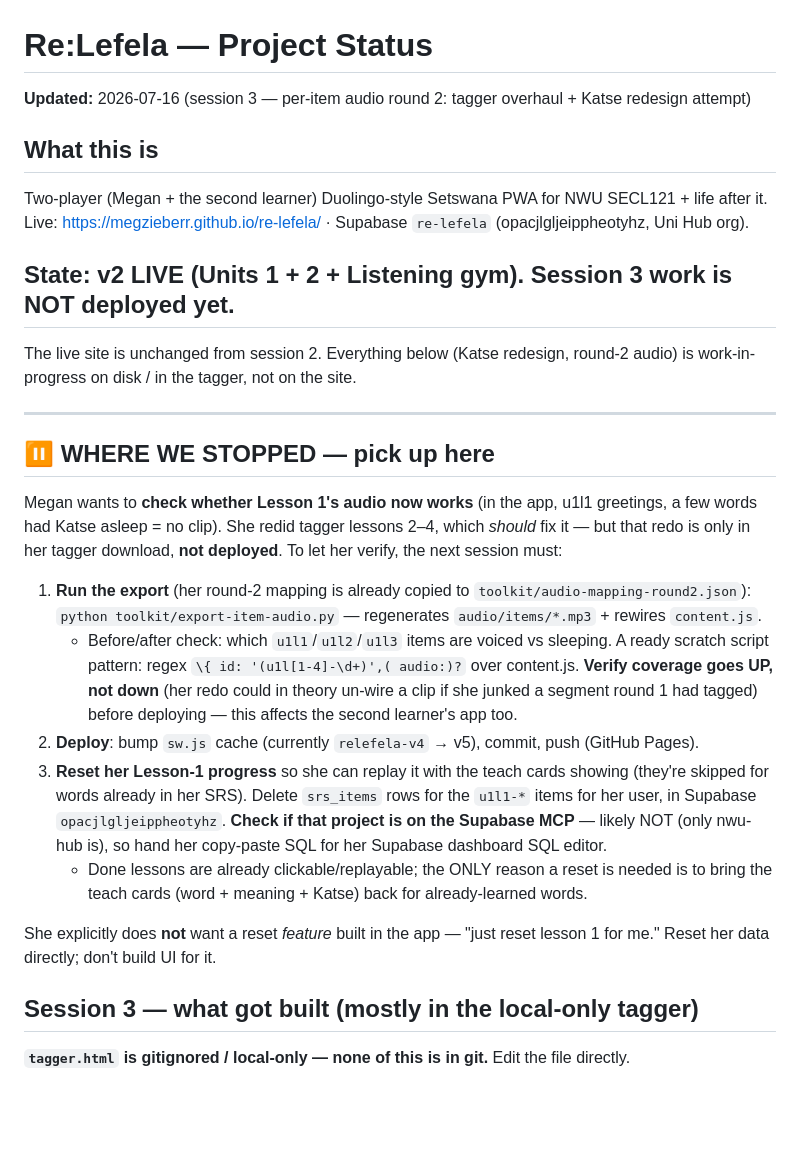
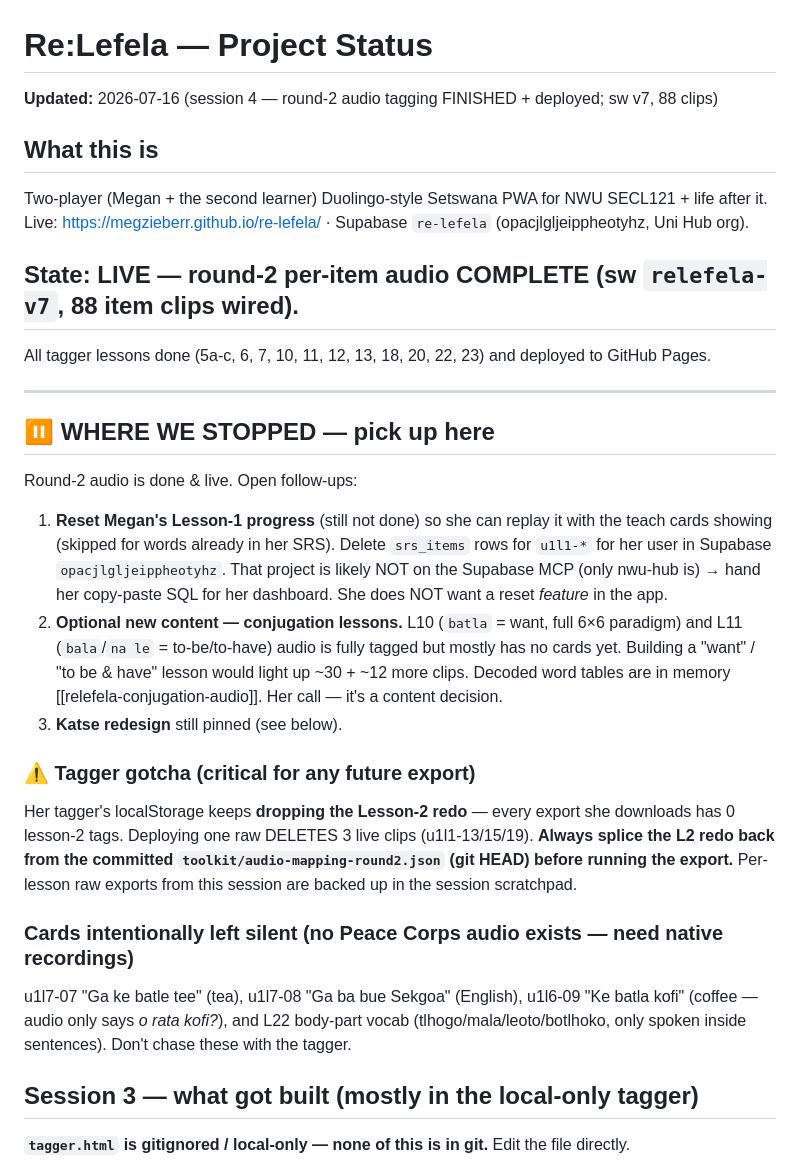
Before and after one commit to megzieberr/re-lefela, a Markdown page: PROJECT-STATUS.md, the part around the change. Rendered like a GitHub page; blank space fills up the shorter version.

Commit message:
docs: round-2 audio complete (sw v7, 88 clips); note tagger L2-drop gotcha

```diff
--- a/PROJECT-STATUS.md
+++ b/PROJECT-STATUS.md
@@ -1,38 +1,39 @@
 # Re:Lefela — Project Status
 
-**Updated:** 2026-07-16 (session 3 — per-item audio round 2: tagger overhaul + Katse redesign attempt)
+**Updated:** 2026-07-16 (session 4 — round-2 audio tagging FINISHED + deployed; sw v7, 88 clips)
 
 ## What this is
 Two-player (Megan + the second learner) Duolingo-style Setswana PWA for NWU SECL121 + life after it.
 Live: https://megzieberr.github.io/re-lefela/ · Supabase `re-lefela` (opacjlgljeippheotyhz, Uni Hub org).
 
-## State: v2 LIVE (Units 1 + 2 + Listening gym). Session 3 work is NOT deployed yet.
-The live site is unchanged from session 2. Everything below (Katse redesign, round-2 audio) is
-work-in-progress on disk / in the tagger, not on the site.
+## State: LIVE — round-2 per-item audio COMPLETE (sw `relefela-v7`, 88 item clips wired).
+All tagger lessons done (5a-c, 6, 7, 10, 11, 12, 13, 18, 20, 22, 23) and deployed to GitHub Pages.
 
 ---
 
 ## ⏸️ WHERE WE STOPPED — pick up here
-Megan wants to **check whether Lesson 1's audio now works** (in the app, u1l1 greetings, a few words
-had Katse asleep = no clip). She redid tagger lessons 2–4, which *should* fix it — but that redo is
-only in her tagger download, **not deployed**. To let her verify, the next session must:
+Round-2 audio is done & live. Open follow-ups:
 
-1. **Run the export** (her round-2 mapping is already copied to `toolkit/audio-mapping-round2.json`):
-   `python toolkit/export-item-audio.py` — regenerates `audio/items/*.mp3` + rewires `content.js`.
-   - Before/after check: which `u1l1`/`u1l2`/`u1l3` items are voiced vs sleeping. A ready scratch
-     script pattern: regex `\{ id: '(u1l[1-4]-\d+)',( audio:)?` over content.js. **Verify coverage
-     goes UP, not down** (her redo could in theory un-wire a clip if she junked a segment round 1 had
-     tagged) before deploying — this affects the second learner's app too.
-2. **Deploy**: bump `sw.js` cache (currently `relefela-v4` → v5), commit, push (GitHub Pages).
-3. **Reset her Lesson-1 progress** so she can replay it with the teach cards showing (they're skipped
-   for words already in her SRS). Delete `srs_items` rows for the `u1l1-*` items for her user, in
-   Supabase `opacjlgljeippheotyhz`. **Check if that project is on the Supabase MCP** — likely NOT
-   (only nwu-hub is), so hand her copy-paste SQL for her Supabase dashboard SQL editor.
-   - Done lessons are already clickable/replayable; the ONLY reason a reset is needed is to bring the
-     teach cards (word + meaning + Katse) back for already-learned words.
+1. **Reset Megan's Lesson-1 progress** (still not done) so she can replay it with the teach cards
+   showing (skipped for words already in her SRS). Delete `srs_items` rows for `u1l1-*` for her user
+   in Supabase `opacjlgljeippheotyhz`. That project is likely NOT on the Supabase MCP (only nwu-hub
+   is) → hand her copy-paste SQL for her dashboard. She does NOT want a reset *feature* in the app.
+2. **Optional new content — conjugation lessons.** L10 (`batla` = want, full 6×6 paradigm) and L11
+   (`bala`/`na le` = to-be/to-have) audio is fully tagged but mostly has no cards yet. Building a
+   "want" / "to be & have" lesson would light up ~30 + ~12 more clips. Decoded word tables are in
+   memory [[relefela-conjugation-audio]]. Her call — it's a content decision.
+3. **Katse redesign** still pinned (see below).
 
-She explicitly does **not** want a reset *feature* built in the app — "just reset lesson 1 for me."
-Reset her data directly; don't build UI for it.
+### ⚠️ Tagger gotcha (critical for any future export)
+Her tagger's localStorage keeps **dropping the Lesson-2 redo** — every export she downloads has 0
+lesson-2 tags. Deploying one raw DELETES 3 live clips (u1l1-13/15/19). **Always splice the L2 redo
+back from the committed `toolkit/audio-mapping-round2.json` (git HEAD) before running the export.**
+Per-lesson raw exports from this session are backed up in the session scratchpad.
+
+### Cards intentionally left silent (no Peace Corps audio exists — need native recordings)
+u1l7-07 "Ga ke batle tee" (tea), u1l7-08 "Ga ba bue Sekgoa" (English), u1l6-09 "Ke batla kofi"
+(coffee — audio only says *o rata kofi?*), and L22 body-part vocab (tlhogo/mala/leoto/botlhoko,
+only spoken inside sentences). Don't chase these with the tagger.
 
 ## Session 3 — what got built (mostly in the local-only tagger)
 
```
